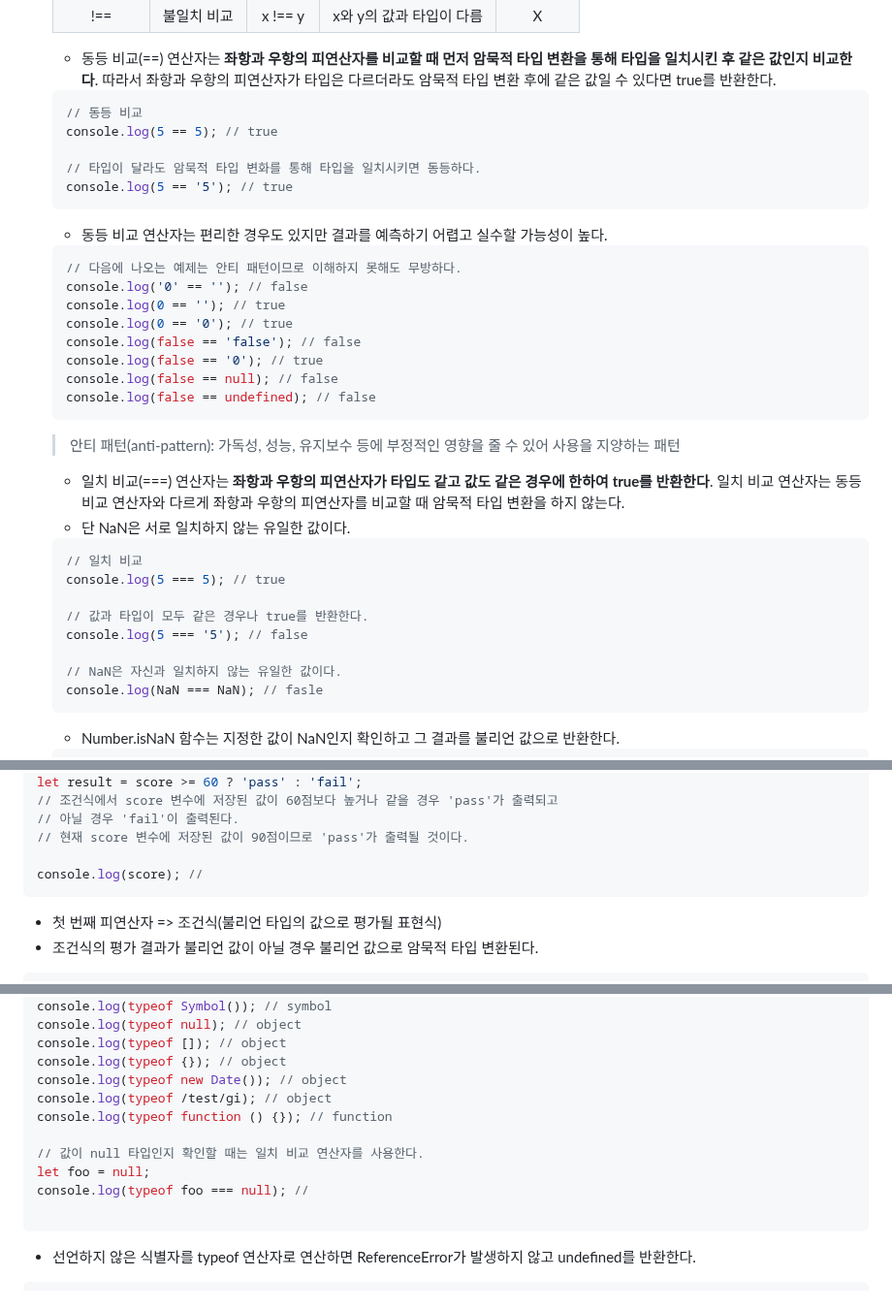
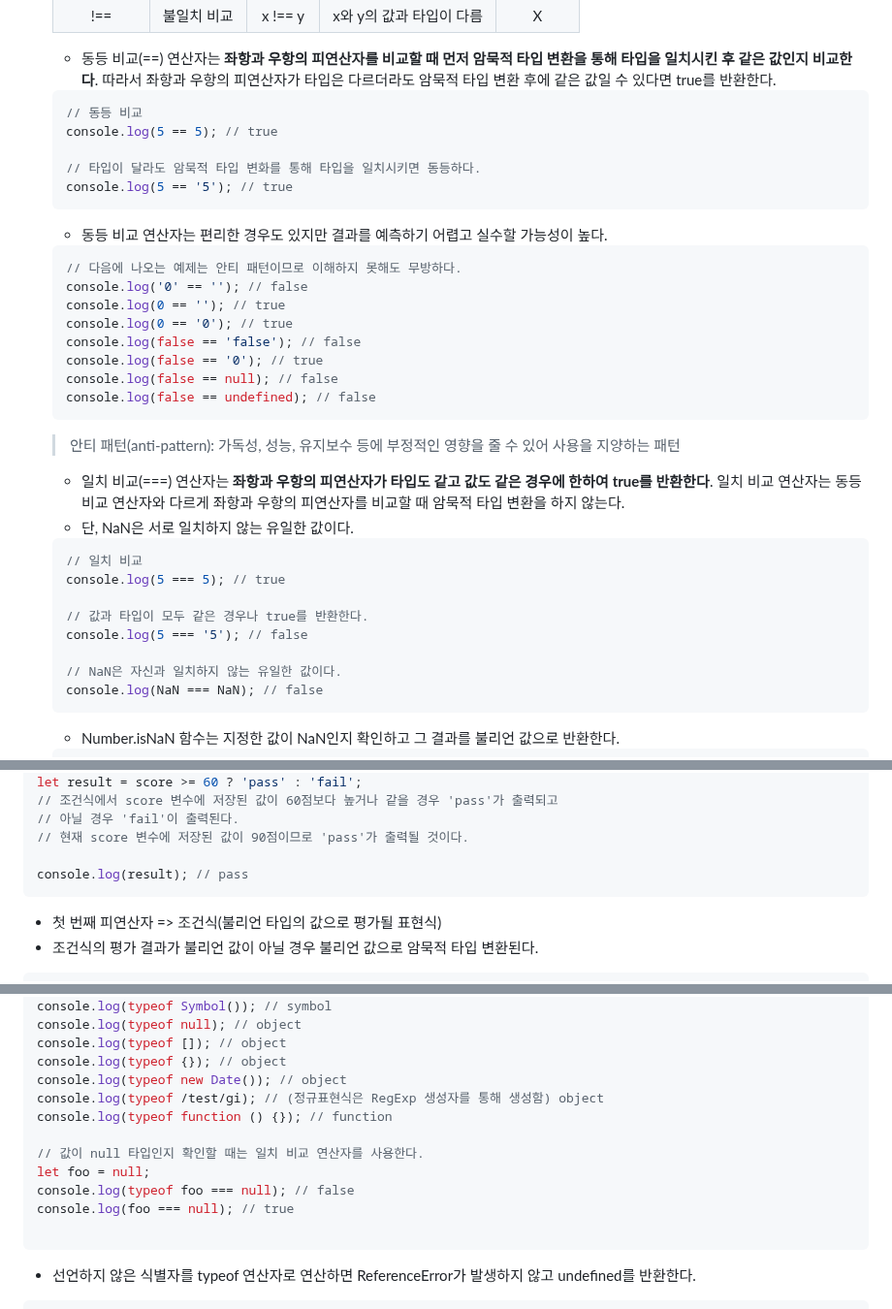
Before and after one commit to DoctorK4/mjs-deepdive, a Markdown page: 02) 6. 데이터 타입 & 7. 연산자/yeonjun.md, 3 parts joined by grey strips. Shown at 97% size. Rendered like a GitHub page.

````diff
--- a/02) 6. 데이터 타입 & 7. 연산자/yeonjun.md
+++ b/02) 6. 데이터 타입 & 7. 연산자/yeonjun.md
@@ -494,6 +515,7 @@ console.log(a, b, c); // 0 0 0
     | !== | 불일치 비교 | x !== y | x와 y의 값과 타입이 다름 | X |
 
     - 동등 비교(==) 연산자는 **좌항과 우항의 피연산자를 비교할 때 먼저 암묵적 타입 변환을 통해 타입을 일치시킨 후 같은 값인지 비교한다**. 따라서 좌항과 우항의 피연산자가 타입은 다르더라도 암묵적 타입 변환 후에 같은 값일 수 있다면 true를 반환한다.
+
     ```javascript
     // 동등 비교
     console.log(5 == 5); // true
@@ -503,6 +525,7 @@ console.log(a, b, c); // 0 0 0
     ```
 
     - 동등 비교 연산자는 편리한 경우도 있지만 결과를 예측하기 어렵고 실수할 가능성이 높다.
+
     ```javascript
     // 다음에 나오는 예제는 안티 패턴이므로 이해하지 못해도 무방하다.
     console.log('0' == ''); // false
@@ -517,7 +540,8 @@ console.log(a, b, c); // 0 0 0
     > 안티 패턴(anti-pattern): 가독성, 성능, 유지보수 등에 부정적인 영향을 줄 수 있어 사용을 지양하는 패턴
 
     - 일치 비교(===) 연산자는 **좌항과 우항의 피연산자가 타입도 같고 값도 같은 경우에 한하여 true를 반환한다**. 일치 비교 연산자는 동등 비교 연산자와 다르게 좌항과 우항의 피연산자를 비교할 때 암묵적 타입 변환을 하지 않는다.
-    - 단 NaN은 서로 일치하지 않는 유일한 값이다.
+    - 단, NaN은 서로 일치하지 않는 유일한 값이다.
+
     ```javascript
     // 일치 비교
     console.log(5 === 5); // true
@@ -526,7 +550,7 @@ console.log(a, b, c); // 0 0 0
     console.log(5 === '5'); // false
 
     // NaN은 자신과 일치하지 않는 유일한 값이다.
-    console.log(NaN === NaN); // fasle
+    console.log(NaN === NaN); // false
     ```
 
     - Number.isNaN 함수는 지정한 값이 NaN인지 확인하고 그 결과를 불리언 값으로 반환한다.
@@ -597,7 +621,7 @@ let result = score >= 60 ? 'pass' : 'fail';
 // 아닐 경우 'fail'이 출력된다.
 // 현재 score 변수에 저장된 값이 90점이므로 'pass'가 출력될 것이다.
 
-console.log(score); //
+console.log(result); // pass
 ```
 - 첫 번째 피연산자 => 조건식(불리언 타입의 값으로 평가될 표현식)
 - 조건식의 평가 결과가 불리언 값이 아닐 경우 불리언 값으로 암묵적 타입 변환된다.
@@ -710,12 +738,13 @@ console.log(typeof null); // object
 console.log(typeof []); // object
 console.log(typeof {}); // object
 console.log(typeof new Date()); // object
-console.log(typeof /test/gi); // object
+console.log(typeof /test/gi); // (정규표현식은 RegExp 생성자를 통해 생성함) object
 console.log(typeof function () {}); // function
 
 // 값이 null 타입인지 확인할 때는 일치 비교 연산자를 사용한다.
 let foo = null;
-console.log(typeof foo === null); //
+console.log(typeof foo === null); // false
+console.log(foo === null); // true
 
 ```
 
````
Also changed, not shown: other parts of 02) 6. 데이터 타입 & 7. 연산자/yeonjun.md (+49 -24 lines).
